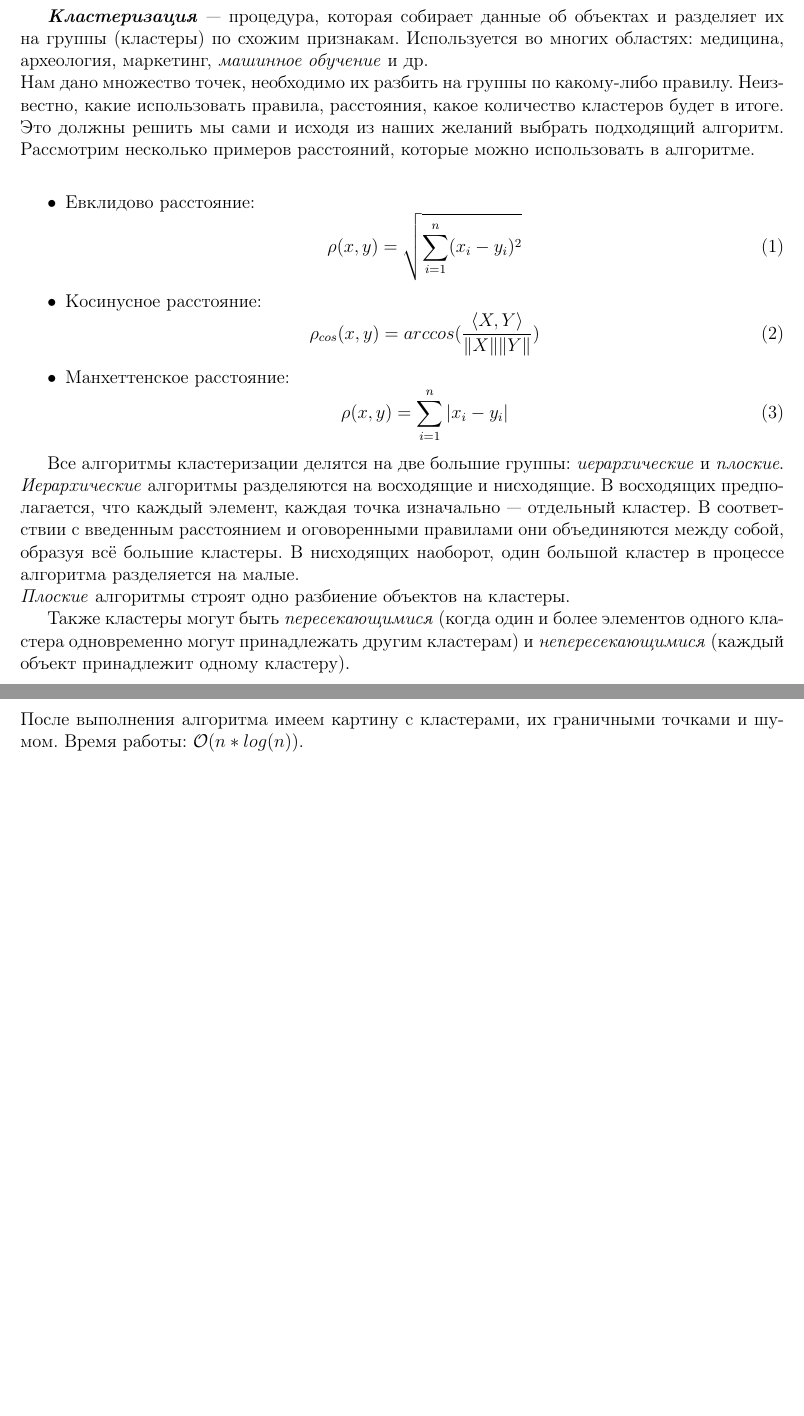
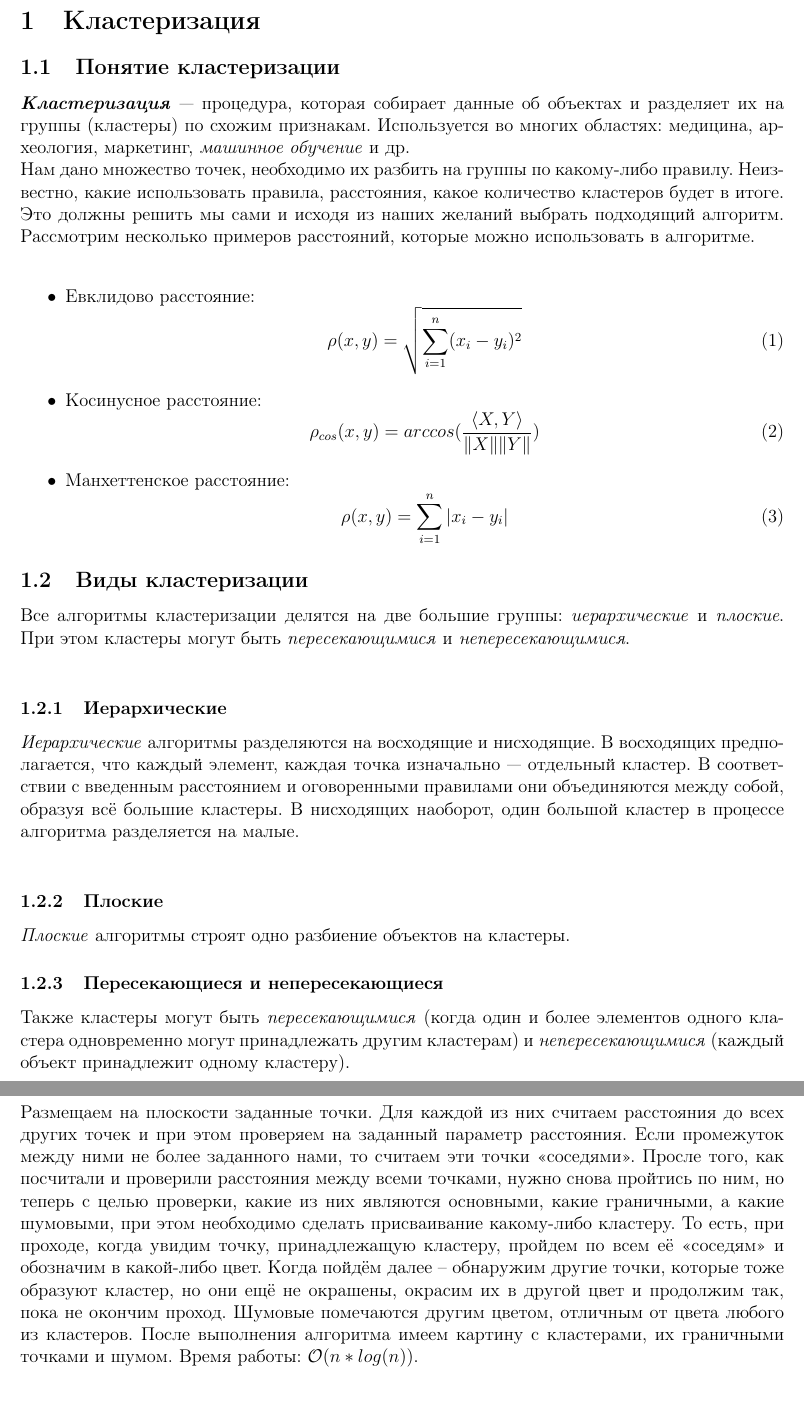
Before and after one commit to alexgned/ITMO_Algorithms, a LaTeX document (Abstract_clustering/Clustering.tex): two parts of pages 1 and 2 of 3 before the commit and two parts of pages 1 and 3 of 4 after it, joined at a grey line, cut at the place of the change, the shorter picture padded with empty space. Compiled offline with pdfLaTeX.

Commit message:
Corrected again

```diff
--- a/Abstract_clustering/Clustering.tex
+++ b/Abstract_clustering/Clustering.tex
@@ -16,6 +16,8 @@
 \graphicspath{{pictures/}}
 \DeclareGraphicsExtensions{.pdf,.png,.jpg,.gif}
 \begin{document}
+\section{Кластеризация}
+\subsection{Понятие кластеризации}
 \textit{\textbf{Кластеризация}}  —  процедура, которая собирает данные об объектах и разделяет их на группы (кластеры) по схожим признакам. Используется во многих областях: медицина, археология, маркетинг, \textit{машинное обучение} и др.\\
 Нам дано множество точек, необходимо их разбить на группы по какому-либо правилу. Неизвестно, какие использовать правила, расстояния, какое количество кластеров будет в итоге. Это должны решить мы сами и исходя из наших желаний выбрать подходящий алгоритм. Рассмотрим несколько примеров расстояний, которые можно использовать в алгоритме.\\
 \begin{itemize}
@@ -32,15 +34,9 @@
 \rho (x, y) = \sum_{i=1}^n |x_i - y_i|
 \end{equation}
 \end{itemize}
-
-Все алгоритмы кластеризации делятся на две большие группы: \textit{иерархические} и \textit{плоские}.\\
-\textit{Иерархические} алгоритмы разделяются на восходящие и нисходящие. В восходящих предполагается, что каждый элемент, каждая точка изначально — отдельный кластер. В соответствии с введенным расстоянием и оговоренными правилами они объединяются  между собой, образуя всё большие кластеры. В нисходящих наоборот, один большой кластер в процессе алгоритма разделяется на малые. \\
-\textit{Плоские} алгоритмы строят одно разбиение объектов на кластеры.
-
-Также кластеры могут быть \textit{пересекающимися} (когда один и более элементов одного кластера одновременно могут принадлежать другим кластерам) и \textit{непересекающимися} (каждый объект принадлежит одному кластеру).
-\medskip
- \medskip
-  \medskip
-   \medskip
-
-\textit{\textbf{Алгоритм k-средних.}}\\Для этого алгоритма необходимо задать необходимое количество кластеров (k) до начала его исполнения. Размещаем на плоскости данные точки и k точек-центроид. Задаём им некоторые цвета или номера, размещаем на плоскости случайно или на своё усмотрение, в зависимости от задачи. Первая итерация алгоритма проверяет для каждой точки её расстояние до каждого из кластеров. Каждая точка помечается цветом кластера, расстояние до которого от неё минимально. Далее вычисляется центр масс каждого кластера, полученного на предыдущем шаге --- суммируем координаты точек по оси абсцисс и делим на количество точек в кластере, это первая координата центроида. Вторая ищется аналогично по оси ординат. После этого происходит перераспределение точек относительно нового положения центров масс, снова меняем цвета каждой точки в цвет того кластера, который находится ближе всего к рассматриваемой точке. Затем вычисляются новые координаты центроид, происходит новое распределение, повторяем этот алгоритм повторяется до момента, пока кластеры не найдут свое «устойчивое» положение, то есть, когда при каждой следующей итерации центры масс не меняют своего положения или меняют, менее чем на на $\epsilon$, который мы задали. Сложность алгоритма по времени, нужному для сходимости, равна $2^{\Omega(\sqrt{n})}.$
+\subsection{Виды кластеризации}
+Все алгоритмы кластеризации делятся на две большие группы: \textit{иерархические} и \textit{плоские}. При этом кластеры могут быть \textit{пересекающимися} и \textit{непересекающимися}.\\
+\subsubsection{Иерархические}\textit{Иерархические} алгоритмы разделяются на восходящие и нисходящие. В восходящих предполагается, что каждый элемент, каждая точка изначально — отдельный кластер. В соответствии с введенным расстоянием и оговоренными правилами они объединяются  между собой, образуя всё большие кластеры. В нисходящих наоборот, один большой кластер в процессе алгоритма разделяется на малые. \\
+\subsubsection{Плоские}\textit{Плоские} алгоритмы строят одно разбиение объектов на кластеры.
+\subsubsection{Пересекающиеся и непересекающиеся}Также кластеры могут быть \textit{пересекающимися} (когда один и более элементов одного кластера одновременно могут принадлежать другим кластерам) и \textit{непересекающимися} (каждый объект принадлежит одному кластеру).
+\section{Алгоритмы}
@@ -49,3 +46,4 @@
 \caption{Результат работы алгоритма k-средних.}
 \label{fig:k}
 \end{figure}
+\subsection{DBSCAN}Density-based spatial clustering of applications with noise (плотностной алгоритм пространственной кластеризации с присутствием шума). Алгоритм вычисляет расстояния между всеми точками. До начала работы алгоритма задаем максимальное расстояние, при котором считаем две точки «соседями», то есть, они расположены достаточно близко друг к другу. Также задаём число N -- минимальное количество точек-соседей, чтобы точка считалась в кластере основной, если таких точек меньше N, но не 0, она считается граничной. \\\textit{Немного подробнее о точках:}
@@ -60,19 +52,13 @@
 \item\textbf{Граничная точка.} У точки есть «соседи», их меньше N, но хотя бы один из них принадлежит кластеру.
 \item\textbf{Шум.} У точки нет «соседей» или их меньше, чем N, но ни один из них не принадлежит ни одному кластеру.
 \end{itemize}
-После выполнения алгоритма имеем картину с кластерами, их граничными точками и шумом. Время работы: $\mathcal{O}(n*log(n)).$
+Размещаем на плоскости заданные точки. Для каждой из них считаем расстояния до всех других точек и при этом проверяем на заданный параметр расстояния. Если промежуток между ними не более заданного нами, то считаем эти точки «соседями». Просле того, как посчитали и проверили расстояния между всеми точками, нужно снова пройтись по ним, но теперь с целью проверки, какие из них являются основными, какие граничными, а какие шумовыми, при этом необходимо сделать присваивание какому-либо кластеру. То есть, при проходе, когда увидим точку, принадлежащую кластеру, пройдем по всем её «соседям» и обозначим в какой-либо цвет. Когда пойдём далее -- обнаружим другие точки, которые тоже образуют кластер, но они ещё не окрашены, окрасим их в другой цвет и продолжим так, пока не окончим проход. Шумовые помечаются другим цветом, отличным от цвета любого из кластеров. После выполнения алгоритма имеем картину с кластерами, их граничными точками и шумом. Время работы: $\mathcal{O}(n*log(n)).$
 \begin{figure}[h!]
 \center{\includegraphics{dbscan}}
 \caption{Результат работы алгоритма DBSCAN.}
 \label{fig:dbscan}
 \end{figure}
-\medskip
- \medskip
-  \medskip
-   \medskip
-
-\textit{\textbf{Иерархический алгоритм.}}
-
+\subsection{Иерархический}
 Изначально все точки считаем отдельными кластерами. До начала работы необходимо задать количество кластеров, которое хотим получить после завершения алгоритма, иначе все точки объединятся в один кластер. Далее придумываем признак, по которому будем объединять кластеры. Например, объединяем кластеры, между центрами масс которых минимальное расстояние.
  На каждой итерации происходит объединение кластеров и пересчет центра масс (если использовать предложенный признак) и завершается алгоритм по достижении нужного количества кластеров. Результат можно представить в виде дендрограммы. \\\textbf{Дендрограмма} --- граф без циклов, построенный по матрице мер близости. Она позволяет изобразить взаимные связи между объектами из заданного множества, её рёбра указывают на расстояние между кластерами (это можно наблюдать на Рис. 3). Поэтому оптимальное разбиение точек на кластеры можно увидеть по рёбрам дендрограммы -- если они длинные и их достаточно мало, то можно «отрезать» рёбра -- провести вертикальную линию, по которым отсечем правую часть дендрограммы и увидим оставшиеся кластеры. \\\textit{(Посмотрим на рисунок 3. Проведем вертикальную линию на отметке 10 -- получим два кластера: \{3, 4, 11, 1, 14, 7, 5, 12, 6, 10, 2, 13\} и \{9, 15, 8\}. Если же отсечем по отметке 5 -- получим 3 кластера: \{3, 4, 11, 1, 14, 7, 5, 12, 6, 10, 2, 13\}; \{9, 15\} и \{8\})}
  \begin{figure}[h!]
```
Also changed, not shown: Abstract_clustering/Clustering.pdf, Abstract_clustering/Clustering.tex (7 more changed lines).
